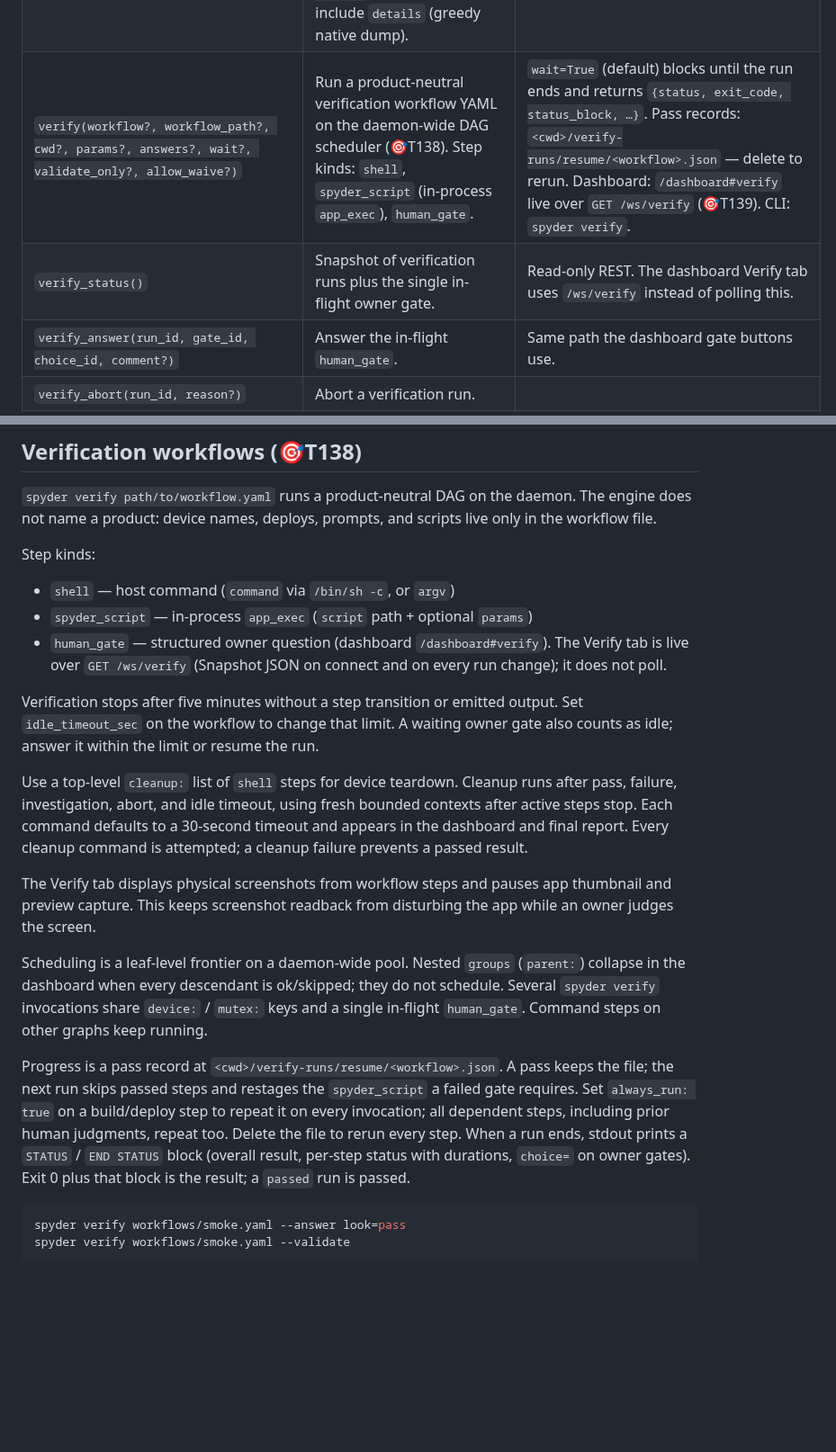
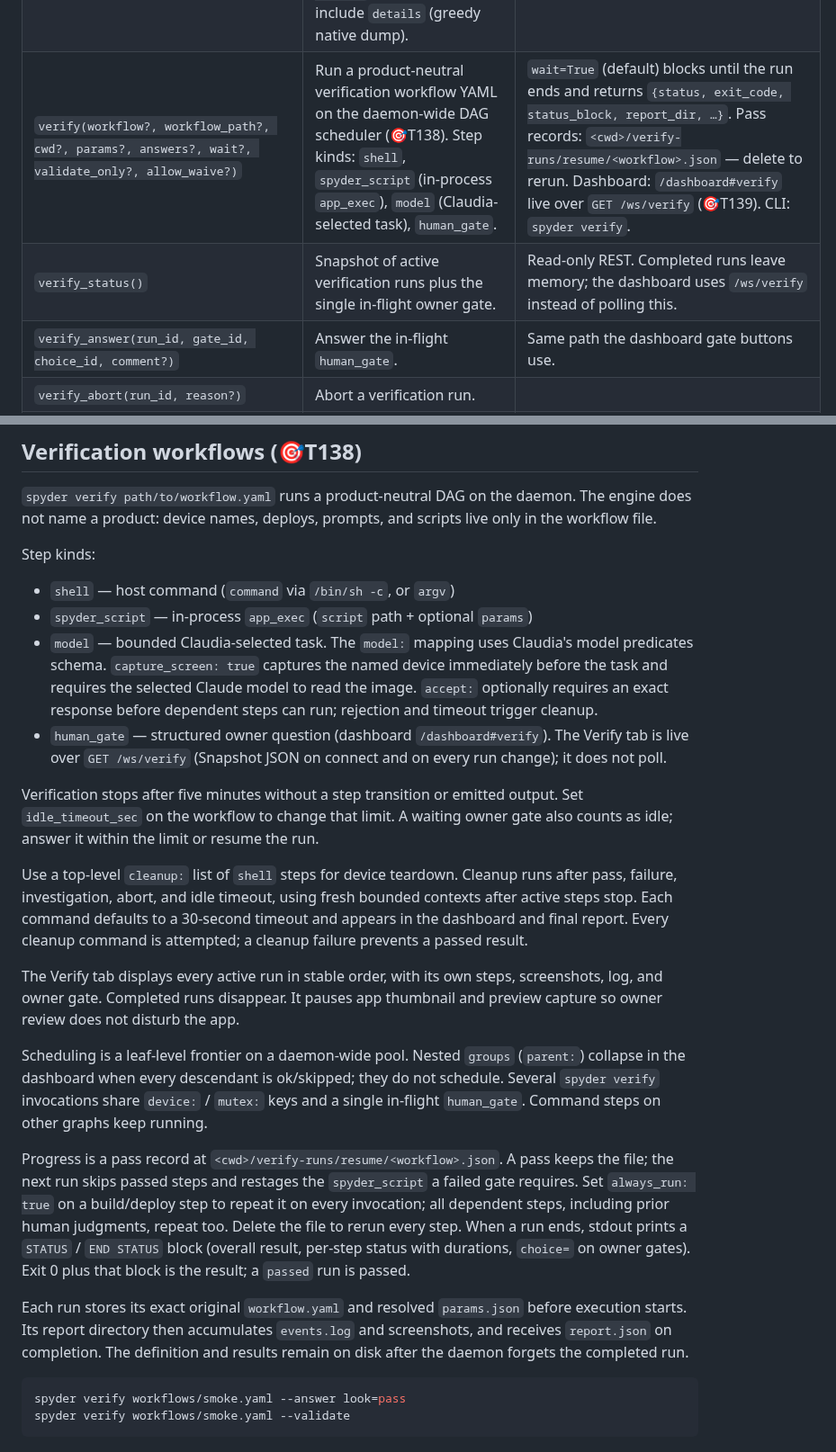
Before and after one commit to marcelocantos/spyder, a Markdown page: agents-guide.md, 2 parts joined by grey strips. Shown at 90% size. Rendered like a GitHub page; blank space fills up the shorter version.

Commit message:
Document Verify model gates and retained run definitions
Co-Authored-By: Codex <noreply@openai.com>

````diff
--- a/agents-guide.md
+++ b/agents-guide.md
@@ -483,8 +483,8 @@ Arguments below are shown in keyword-call form. A `?` suffix means optional.
 | `resolve(name?, selector?)` | Symbolic name → structured `Entry` with all known IDs. Exactly one of `name` (alias / raw UUID) or `selector` (JSON predicate, same grammar as `reserve`). | Unknown raw inputs are echoed back classified. With `selector`, returns the entry of the first matching live device. |
 | `device_state(device)` | Battery level, charging, extra native battery keys (`battery` map), thermal state, foreground app. | 2-second TTL cache. Thermal is currently a note on iOS 17.4+ (MobileGestalt deprecated). iOS extras come from lockdown + diagnostics IORegistry (`InstantAmperage`, capacities, cycle count). Android extras are the full `dumpsys battery` key set. |
 | `battery_history(since?, until?, device?, bucket_s?, sample?)` | Fleet charge history the daemon records every minute for connected iOS/Android devices (🎯T137). Returns `{since, until, bucket_s?, samples, latest}`. Each sample may include `details` (greedy native dump). | Default window `-24h`..now. `sample=True` takes a live tick first. Dashboard: `/dashboard#battery`. Desktop hosts are not sampled. |
-| `verify(workflow?, workflow_path?, cwd?, params?, answers?, wait?, validate_only?, allow_waive?)` | Run a product-neutral verification workflow YAML on the daemon-wide DAG scheduler (🎯T138). Step kinds: `shell`, `spyder_script` (in-process `app_exec`), `human_gate`. | `wait=True` (default) blocks until the run ends and returns `{status, exit_code, status_block, …}`. Pass records: `<cwd>/verify-runs/resume/<workflow>.json` — delete to rerun. Dashboard: `/dashboard#verify` live over `GET /ws/verify` (🎯T139). CLI: `spyder verify`. |
-| `verify_status()` | Snapshot of verification runs plus the single in-flight owner gate. | Read-only REST. The dashboard Verify tab uses `/ws/verify` instead of polling this. |
+| `verify(workflow?, workflow_path?, cwd?, params?, answers?, wait?, validate_only?, allow_waive?)` | Run a product-neutral verification workflow YAML on the daemon-wide DAG scheduler (🎯T138). Step kinds: `shell`, `spyder_script` (in-process `app_exec`), `model` (Claudia-selected task), `human_gate`. | `wait=True` (default) blocks until the run ends and returns `{status, exit_code, status_block, report_dir, …}`. Pass records: `<cwd>/verify-runs/resume/<workflow>.json` — delete to rerun. Dashboard: `/dashboard#verify` live over `GET /ws/verify` (🎯T139). CLI: `spyder verify`. |
+| `verify_status()` | Snapshot of active verification runs plus the single in-flight owner gate. | Read-only REST. Completed runs leave memory; the dashboard uses `/ws/verify` instead of polling this. |
 | `verify_answer(run_id, gate_id, choice_id, comment?)` | Answer the in-flight `human_gate`. | Same path the dashboard gate buttons use. |
 | `verify_abort(run_id, reason?)` | Abort a verification run. | |
 | `screenshot(device, owner?, path?, inline?)` | PNG of the current screen. Default: saved under `~/.spyder/screenshots/` (or `path`), returning `{path, width, height, bytes}`; `inline=True` returns the image inline instead (🎯T114). | iOS uses go-ios's DVT `ScreenshotService`. iOS-17+ needs the bundled tunnel; iOS ≤16 uses lockdown directly and needs the Developer Disk Image mounted (`ios image auto <udid>` or open the device in Xcode once). Android uses `adb shell screencap`. Read-only; not gated by reservations — any session may screenshot any device. Pass `owner` to archive the PNG into the active run. |
@@ -1508,6 +1508,11 @@ Step kinds:
 
 - `shell` — host command (`command` via `/bin/sh -c`, or `argv`)
 - `spyder_script` — in-process `app_exec` (`script` path + optional `params`)
+- `model` — bounded Claudia-selected task. The `model:` mapping uses Claudia's
+  model predicates schema. `capture_screen: true` captures the named device
+  immediately before the task and requires the selected Claude model to read
+  the image. `accept:` optionally requires an exact response before dependent
+  steps can run; rejection and timeout trigger cleanup.
 - `human_gate` — structured owner question (dashboard `/dashboard#verify`). The Verify tab is live over `GET /ws/verify` (Snapshot JSON on connect and on every run change); it does not poll.
 
 Verification stops after five minutes without a step transition or emitted
@@ -1520,9 +1525,9 @@ bounded contexts after active steps stop. Each command defaults to a 30-second
 timeout and appears in the dashboard and final report. Every cleanup command
 is attempted; a cleanup failure prevents a passed result.
 
-The Verify tab displays physical screenshots from workflow steps and pauses
-app thumbnail and preview capture. This keeps screenshot readback from
-disturbing the app while an owner judges the screen.
+The Verify tab displays every active run in stable order, with its own steps,
+screenshots, log, and owner gate. Completed runs disappear. It pauses app
+thumbnail and preview capture so owner review does not disturb the app.
 
 Scheduling is a leaf-level frontier on a daemon-wide pool. Nested `groups`
 (`parent:`) collapse in the dashboard when every descendant is ok/skipped;
@@ -1538,6 +1543,11 @@ human judgments, repeat too. Delete the file to rerun every step. When a
 run ends, stdout prints a `STATUS` / `END STATUS` block (overall result,
 per-step status with durations, `choice=` on owner gates). Exit 0 plus that
 block is the result; a `passed` run is passed.
+
+Each run stores its exact original `workflow.yaml` and resolved `params.json`
+before execution starts. Its report directory then accumulates `events.log`
+and screenshots, and receives `report.json` on completion. The definition and
+results remain on disk after the daemon forgets the completed run.
 
 ```bash
 spyder verify workflows/smoke.yaml --answer look=pass
````
